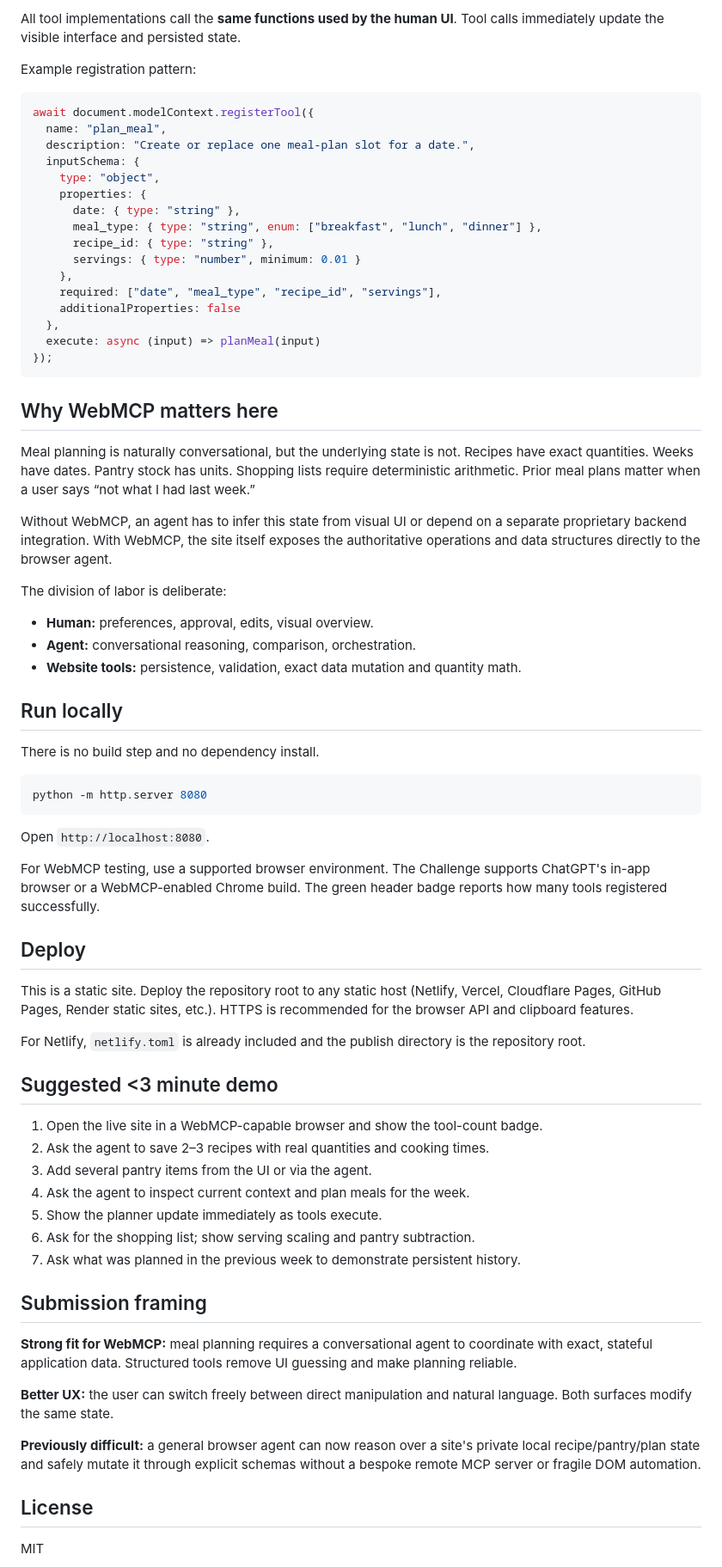
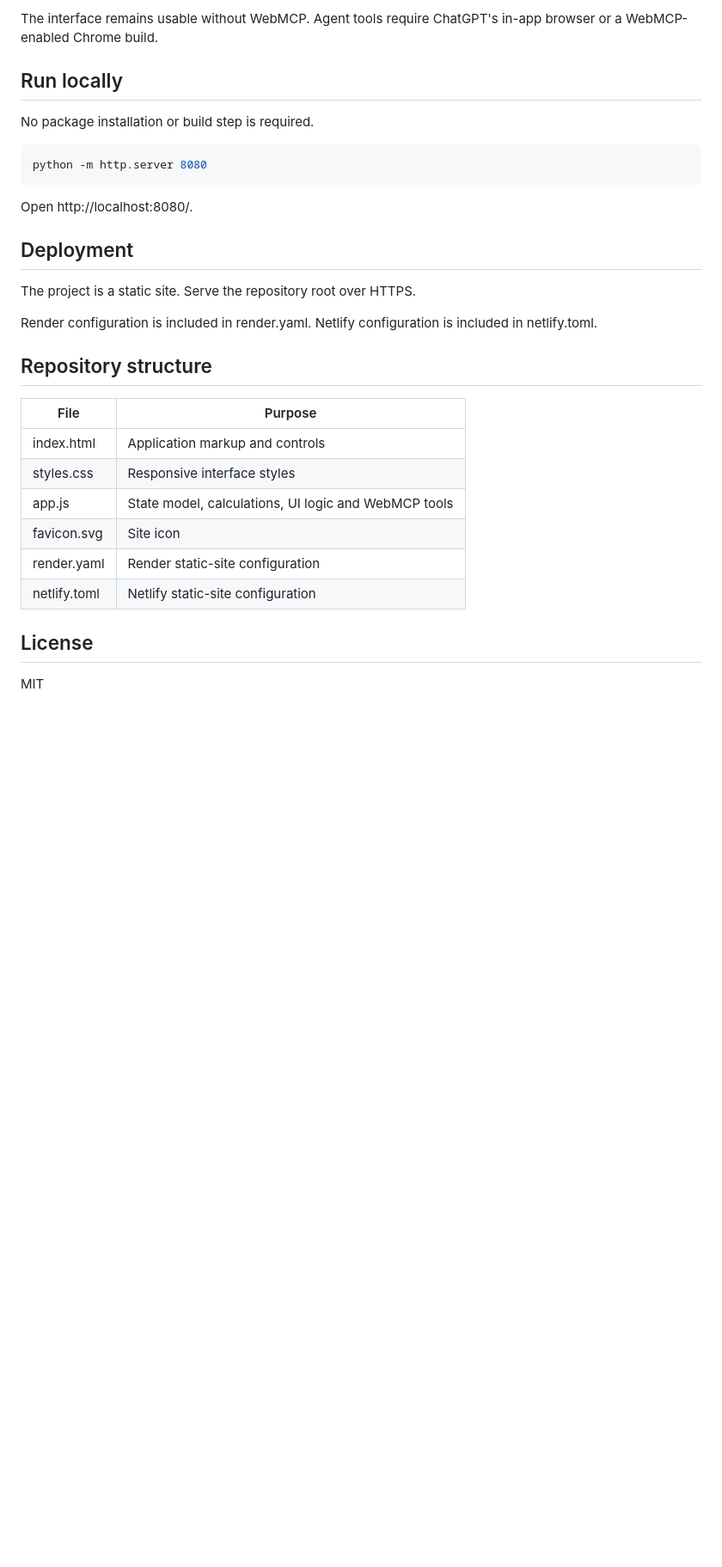
Before and after one commit to noob-express3000/meal_planner, a Markdown page: README.md, the part around one of its changes. Shown at 86% size. Drawn GitHub-style; blank space fills up the shorter version.

Commit message:
Rewrite README as technical project documentation

````diff
--- a/README.md
+++ b/README.md
@@ -65,73 +93,31 @@ The app currently registers 13 imperative tools with `document.modelContext.regi
-All tool implementations call the **same functions used by the human UI**. Tool calls immediately update the visible interface and persisted state.
-
-Example registration pattern:
-
-```js
-await document.modelContext.registerTool({
-  name: "plan_meal",
-  description: "Create or replace one meal-plan slot for a date.",
-  inputSchema: {
-    type: "object",
-    properties: {
-      date: { type: "string" },
-      meal_type: { type: "string", enum: ["breakfast", "lunch", "dinner"] },
-      recipe_id: { type: "string" },
-      servings: { type: "number", minimum: 0.01 }
-    },
-    required: ["date", "meal_type", "recipe_id", "servings"],
-    additionalProperties: false
-  },
-  execute: async (input) => planMeal(input)
-});
-```
-
-## Why WebMCP matters here
-
-Meal planning is naturally conversational, but the underlying state is not. Recipes have exact quantities. Weeks have dates. Pantry stock has units. Shopping lists require deterministic arithmetic. Prior meal plans matter when a user says “not what I had last week.”
-
-Without WebMCP, an agent has to infer this state from visual UI or depend on a separate proprietary backend integration. With WebMCP, the site itself exposes the authoritative operations and data structures directly to the browser agent.
-
-The division of labor is deliberate:
-
-- **Human:** preferences, approval, edits, visual overview.
-- **Agent:** conversational reasoning, comparison, orchestration.
-- **Website tools:** persistence, validation, exact data mutation and quantity math.
+The interface remains usable without WebMCP. Agent tools require ChatGPT's in-app browser or a WebMCP-enabled Chrome build.
 
 ## Run locally
 
-There is no build step and no dependency install.
+No package installation or build step is required.
 
-```bash
+~~~bash
 python -m http.server 8080
-```
+~~~
 
-Open `http://localhost:8080`.
+Open http://localhost:8080/.
 
-For WebMCP testing, use a supported browser environment. The Challenge supports ChatGPT's in-app browser or a WebMCP-enabled Chrome build. The green header badge reports how many tools registered successfully.
+## Deployment
 
-## Deploy
+The project is a static site. Serve the repository root over HTTPS.
 
-This is a static site. Deploy the repository root to any static host (Netlify, Vercel, Cloudflare Pages, GitHub Pages, Render static sites, etc.). HTTPS is recommended for the browser API and clipboard features.
+Render configuration is included in render.yaml. Netlify configuration is included in netlify.toml.
 
-For Netlify, `netlify.toml` is already included and the publish directory is the repository root.
+## Repository structure
 
-## Suggested <3 minute demo
-
-1. Open the live site in a WebMCP-capable browser and show the tool-count badge.
-2. Ask the agent to save 2–3 recipes with real quantities and cooking times.
-3. Add several pantry items from the UI or via the agent.
-4. Ask the agent to inspect current context and plan meals for the week.
-5. Show the planner update immediately as tools execute.
-6. Ask for the shopping list; show serving scaling and pantry subtraction.
-7. Ask what was planned in the previous week to demonstrate persistent history.
-
-## Submission framing
-
-**Strong fit for WebMCP:** meal planning requires a conversational agent to coordinate with exact, stateful application data. Structured tools remove UI guessing and make planning reliable.
-
-**Better UX:** the user can switch freely between direct manipulation and natural language. Both surfaces modify the same state.
-
-**Previously difficult:** a general browser agent can now reason over a site's private local recipe/pantry/plan state and safely mutate it through explicit schemas without a bespoke remote MCP server or fragile DOM automation.
+| File | Purpose |
+| --- | --- |
+| index.html | Application markup and controls |
+| styles.css | Responsive interface styles |
+| app.js | State model, calculations, UI logic and WebMCP tools |
+| favicon.svg | Site icon |
+| render.yaml | Render static-site configuration |
+| netlify.toml | Netlify static-site configuration |
 
 ## License
 
````
Also changed, not shown: other parts of README.md (+77 -49 lines).
